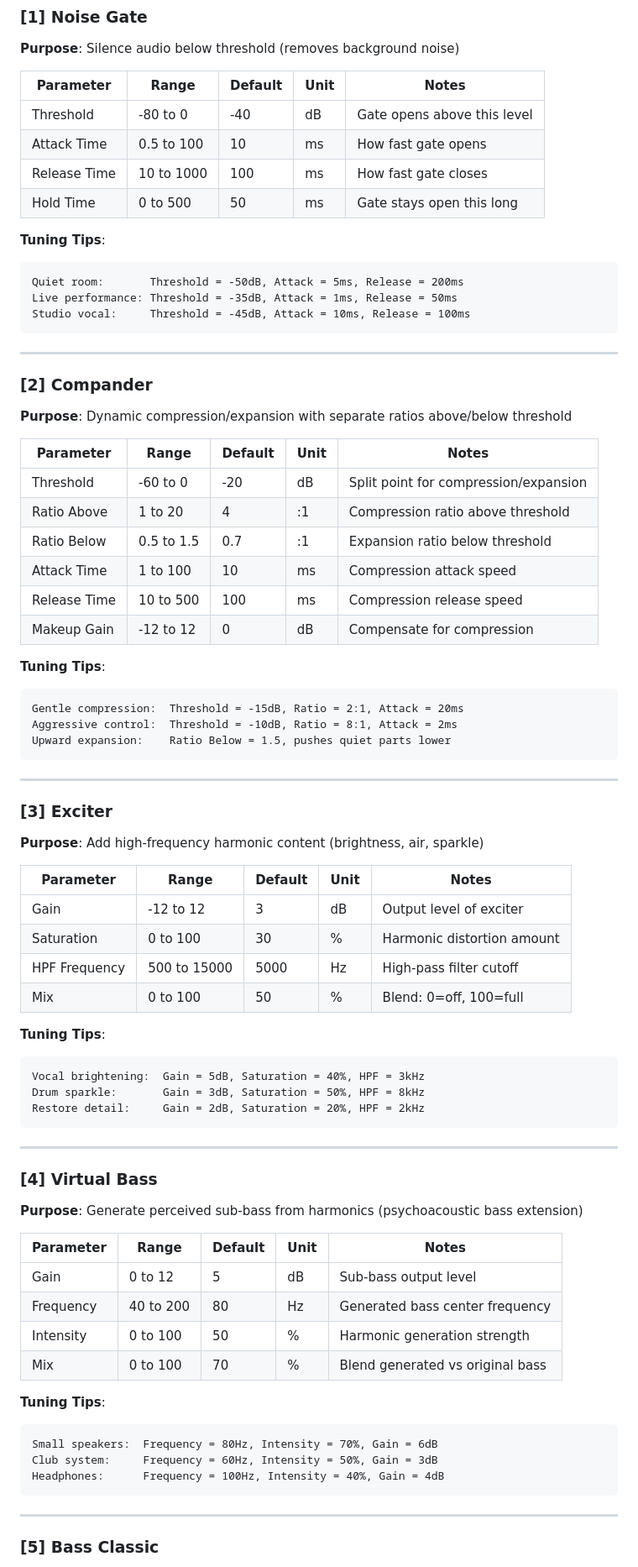
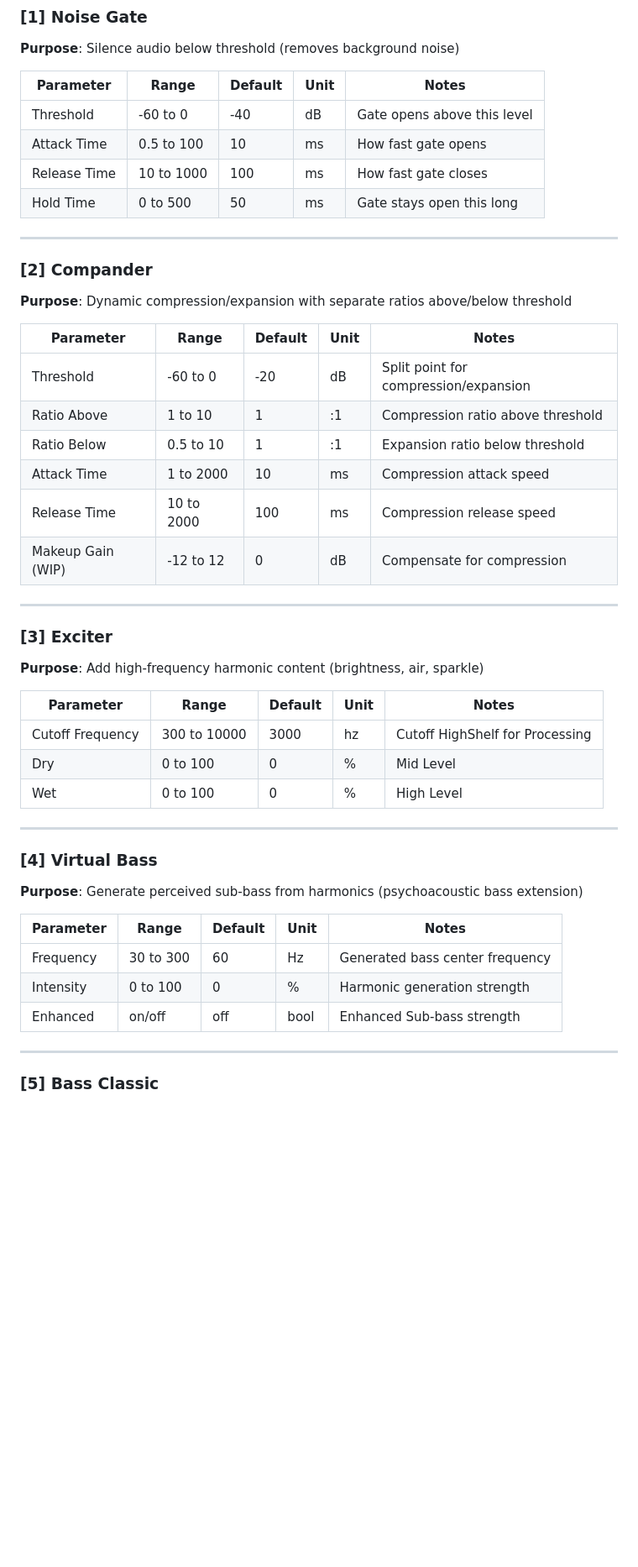
Before and after one commit to Ohminecraft/esp32-dsp-core, a Markdown page: docs/parameter-tuning.md, the part around one of its changes. Shown at 84% size. Rendered like a GitHub page; blank space fills up the shorter version.

````diff
--- a/docs/parameter-tuning.md
+++ b/docs/parameter-tuning.md
@@ -18,17 +18,10 @@ Complete reference for all parameters across 12 DSP modules.
 
 | Parameter | Range | Default | Unit | Notes |
 |-----------|-------|---------|------|-------|
-| Threshold | -80 to 0 | -40 | dB | Gate opens above this level |
+| Threshold | -60 to 0 | -40 | dB | Gate opens above this level |
 | Attack Time | 0.5 to 100 | 10 | ms | How fast gate opens |
 | Release Time | 10 to 1000 | 100 | ms | How fast gate closes |
 | Hold Time | 0 to 500 | 50 | ms | Gate stays open this long |
-
-**Tuning Tips**:
-```
-Quiet room:       Threshold = -50dB, Attack = 5ms, Release = 200ms
-Live performance: Threshold = -35dB, Attack = 1ms, Release = 50ms
-Studio vocal:     Threshold = -45dB, Attack = 10ms, Release = 100ms
-```
 
 ---
 
@@ -39,18 +32,11 @@ Studio vocal:     Threshold = -45dB, Attack = 10ms, Release = 100ms
 | Parameter | Range | Default | Unit | Notes |
 |-----------|-------|---------|------|-------|
 | Threshold | -60 to 0 | -20 | dB | Split point for compression/expansion |
-| Ratio Above | 1 to 20 | 4 | :1 | Compression ratio above threshold |
-| Ratio Below | 0.5 to 1.5 | 0.7 | :1 | Expansion ratio below threshold |
-| Attack Time | 1 to 100 | 10 | ms | Compression attack speed |
-| Release Time | 10 to 500 | 100 | ms | Compression release speed |
-| Makeup Gain | -12 to 12 | 0 | dB | Compensate for compression |
-
-**Tuning Tips**:
-```
-Gentle compression:  Threshold = -15dB, Ratio = 2:1, Attack = 20ms
-Aggressive control:  Threshold = -10dB, Ratio = 8:1, Attack = 2ms
-Upward expansion:    Ratio Below = 1.5, pushes quiet parts lower
-```
+| Ratio Above | 1 to 10 | 1 | :1 | Compression ratio above threshold |
+| Ratio Below | 0.5 to 10 | 1 | :1 | Expansion ratio below threshold |
+| Attack Time | 1 to 2000 | 10 | ms | Compression attack speed |
+| Release Time | 10 to 2000 | 100 | ms | Compression release speed |
+| Makeup Gain (WIP) | -12 to 12 | 0 | dB | Compensate for compression |
 
 ---
 
@@ -60,17 +46,9 @@ Upward expansion:    Ratio Below = 1.5, pushes quiet parts lower
 
 | Parameter | Range | Default | Unit | Notes |
 |-----------|-------|---------|------|-------|
-| Gain | -12 to 12 | 3 | dB | Output level of exciter |
-| Saturation | 0 to 100 | 30 | % | Harmonic distortion amount |
-| HPF Frequency | 500 to 15000 | 5000 | Hz | High-pass filter cutoff |
-| Mix | 0 to 100 | 50 | % | Blend: 0=off, 100=full |
-
-**Tuning Tips**:
-```
-Vocal brightening:  Gain = 5dB, Saturation = 40%, HPF = 3kHz
-Drum sparkle:       Gain = 3dB, Saturation = 50%, HPF = 8kHz
-Restore detail:     Gain = 2dB, Saturation = 20%, HPF = 2kHz
-```
+| Cutoff Frequency | 300 to 10000 | 3000 | hz | Cutoff HighShelf for Processing |
+| Dry | 0 to 100 | 0 | % | Mid Level |
+| Wet | 0 to 100 | 0 | % | High Level |
 
 ---
 
@@ -80,17 +58,9 @@ Restore detail:     Gain = 2dB, Saturation = 20%, HPF = 2kHz
 
 | Parameter | Range | Default | Unit | Notes |
 |-----------|-------|---------|------|-------|
-| Gain | 0 to 12 | 5 | dB | Sub-bass output level |
-| Frequency | 40 to 200 | 80 | Hz | Generated bass center frequency |
-| Intensity | 0 to 100 | 50 | % | Harmonic generation strength |
-| Mix | 0 to 100 | 70 | % | Blend generated vs original bass |
-
-**Tuning Tips**:
-```
-Small speakers:  Frequency = 80Hz, Intensity = 70%, Gain = 6dB
-Club system:     Frequency = 60Hz, Intensity = 50%, Gain = 3dB
-Headphones:      Frequency = 100Hz, Intensity = 40%, Gain = 4dB
-```
+| Frequency | 30 to 300 | 60 | Hz | Generated bass center frequency |
+| Intensity | 0 to 100 | 0 | % | Harmonic generation strength |
+| Enhanced | on/off | off | bool | Enhanced Sub-bass strength |
 
 ---
 
````
Also changed, not shown: other parts of docs/parameter-tuning.md (+16 -101 lines).
